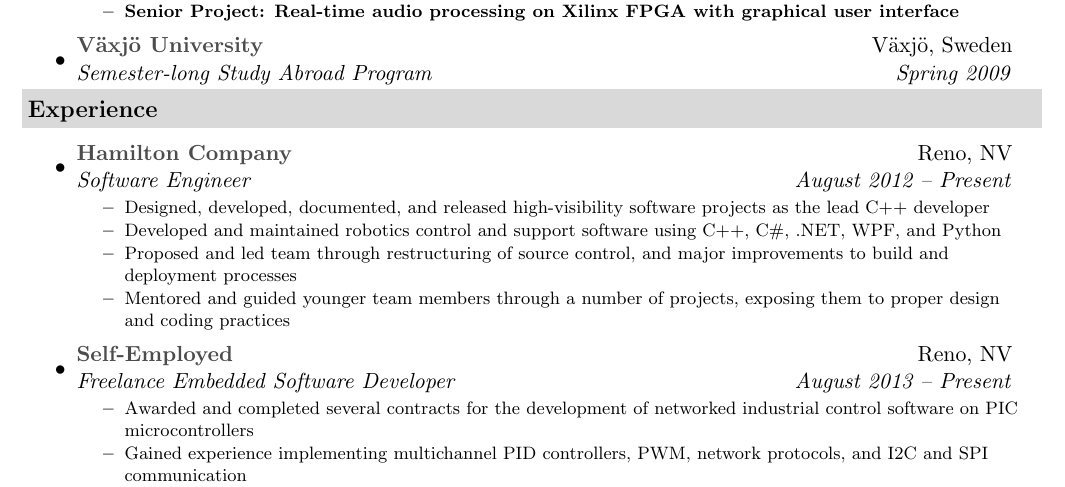
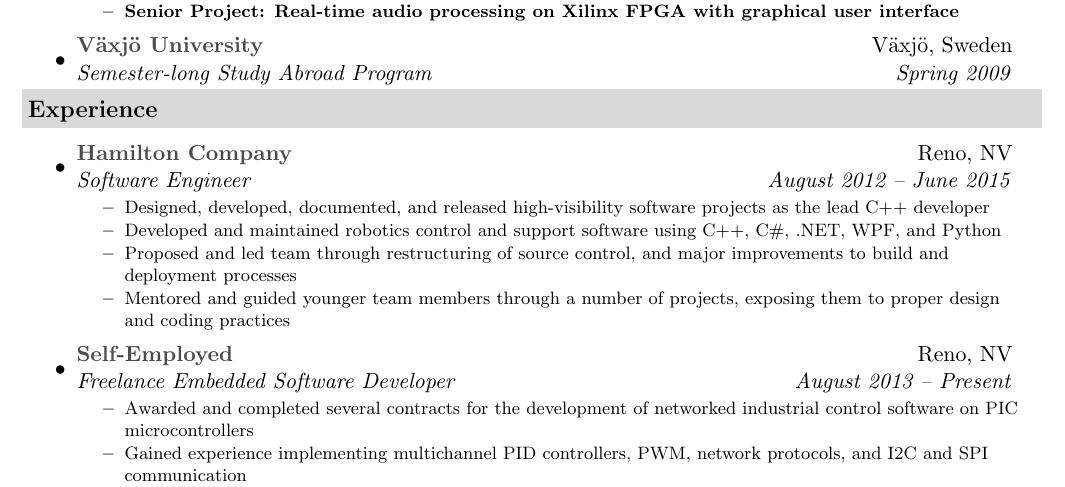
Before and after one commit to gareth-ferneyhough/resume, a LaTeX document (gareth_ferneyhough.tex): part of the page, cut so that both start at the same text. Compiled offline with pdfLaTeX.

Commit message:
Update gareth_ferneyhough.tex

```diff
--- a/gareth_ferneyhough.tex
+++ b/gareth_ferneyhough.tex
@@ -102,7 +102,7 @@
 \resheading{Experience}
 	\begin{itemize}
 		\item
-			\ressubheading{\href{http://www.hamiltoncompany.com/}{Hamilton Company}}{Reno, NV}{Software Engineer}{August 2012 -- Present}
+			\ressubheading{\href{http://www.hamiltoncompany.com/}{Hamilton Company}}{Reno, NV}{Software Engineer}{August 2012 -- June 2015}
 				{ \footnotesize
 				\begin{itemize}
 					\resitem{Designed, developed, documented, and released high-visibility software projects as the lead C++ developer}
```
